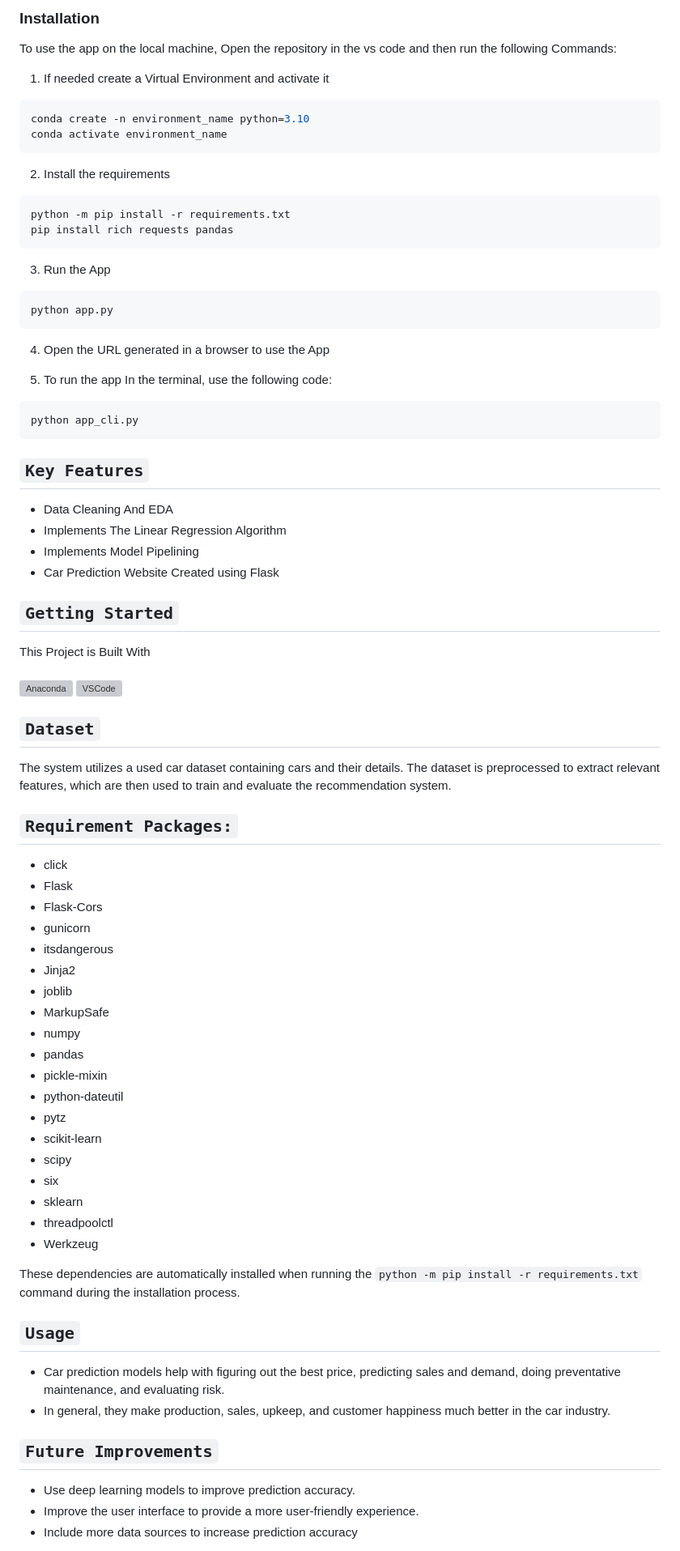
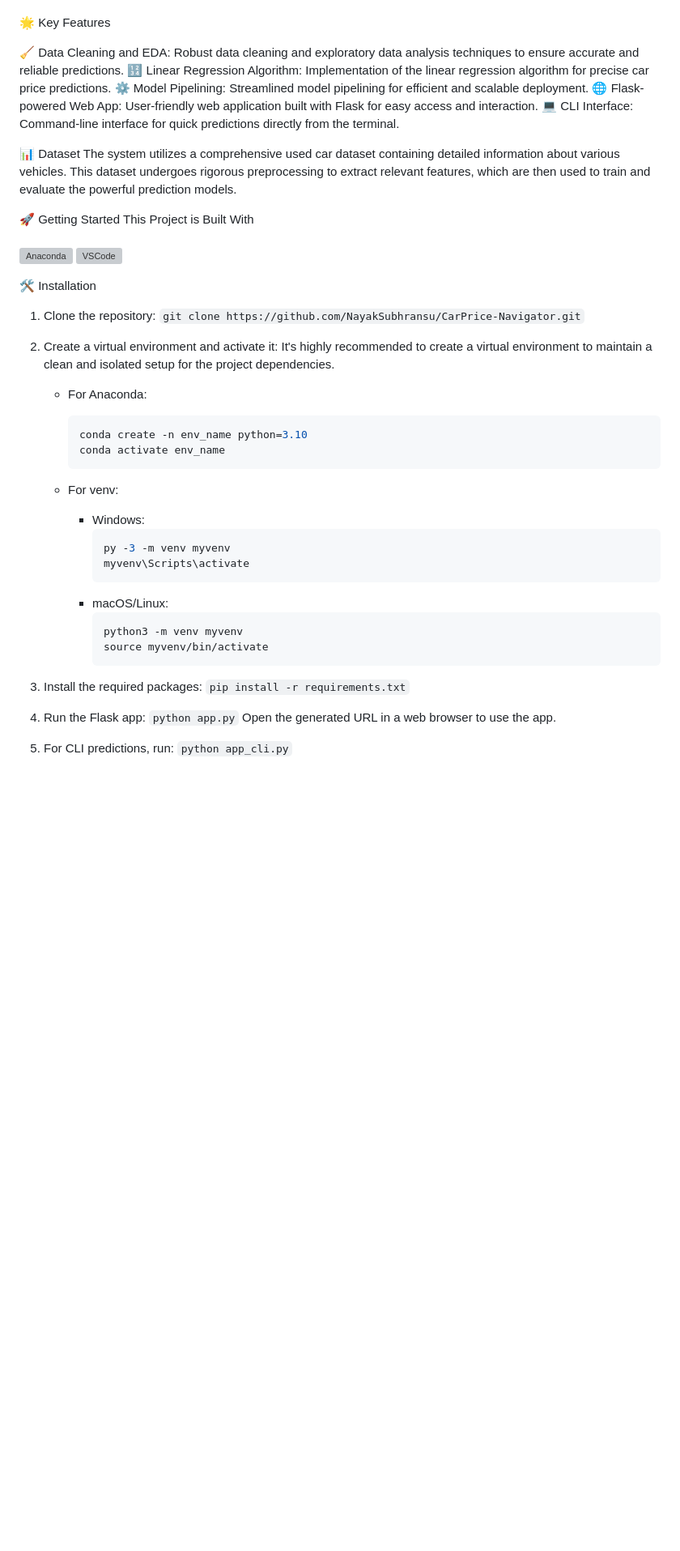
Before and after one commit to NayakSubhransu/CarPrice-Navigator, a Markdown page: README.md, the part around one of its changes. Shown at 81% size. GitHub-like rendering; blank space fills up the shorter version; grey boxes are pictures that could not be loaded.

````diff
--- a/README.md
+++ b/README.md
@@ -32,79 +29,53 @@ See the implementation details with <a href="https://github.com/NayakSubhransu/C
 </p>
 
-### __Installation__
-To use the app on the local machine, Open the repository in the vs code and then run the following Commands:
 
-1. If needed create a Virtual Environment and activate it
-```sh
-conda create -n environment_name python=3.10
-conda activate environment_name
-```
+🌟 Key Features
 
-2. Install the requirements
-```sh
-python -m pip install -r requirements.txt
-pip install rich requests pandas
-```
+🧹 Data Cleaning and EDA: Robust data cleaning and exploratory data analysis techniques to ensure accurate and reliable predictions.
+🔢 Linear Regression Algorithm: Implementation of the linear regression algorithm for precise car price predictions.
+⚙️ Model Pipelining: Streamlined model pipelining for efficient and scalable deployment.
+🌐 Flask-powered Web App: User-friendly web application built with Flask for easy access and interaction.
+💻 CLI Interface: Command-line interface for quick predictions directly from the terminal.
 
-3. Run the App
-```sh
-python app.py
-```
+📊 Dataset
+The system utilizes a comprehensive used car dataset containing detailed information about various vehicles. This dataset undergoes rigorous preprocessing to extract relevant features, which are then used to train and evaluate the powerful prediction models.
 
-4. Open the URL generated in a browser to use the App
-
-5. To run the app In the terminal, use the following code:
-```sh
-python app_cli.py
-```
-
-## `Key Features`
-
-- Data Cleaning And EDA
-- Implements The Linear Regression Algorithm
-- Implements Model Pipelining
-- Car Prediction Website Created using Flask
-
-## `Getting Started`
-
+🚀 Getting Started
 This Project is Built With <br /><br />
 [![Anaconda][anaconda-shield]][anaconda-url] [![VSCode][vscode-shield]][vscode-url]
 
-## `Dataset`
+🛠️ Installation
 
-The system utilizes a used car dataset containing cars and their details. The dataset is preprocessed to extract relevant features, which are then used to train and evaluate the recommendation system.
+1. Clone the repository: `git clone https://github.com/NayakSubhransu/CarPrice-Navigator.git`
 
-## `Requirement Packages:`
-- click
-- Flask
-- Flask-Cors
-- gunicorn
-- itsdangerous
-- Jinja2
-- joblib
-- MarkupSafe
-- numpy
-- pandas
-- pickle-mixin
-- python-dateutil
-- pytz
-- scikit-learn
-- scipy
-- six
-- sklearn
-- threadpoolctl
-- Werkzeug
+2. Create a virtual environment and activate it:
+It's highly recommended to create a virtual environment to maintain a clean and isolated setup for the project dependencies.
 
-These dependencies are automatically installed when running the `python -m pip install -r requirements.txt` command during the installation process.
+   - For Anaconda:
 
-## `Usage`
+     ```sh
+     conda create -n env_name python=3.10
+     conda activate env_name
+     ```
 
-- Car prediction models help with figuring out the best price, predicting sales and demand, doing preventative maintenance, and evaluating risk.
-- In general, they make production, sales, upkeep, and customer happiness much better in the car industry.
+   - For venv:
+     - Windows:
+       ```sh
+       py -3 -m venv myvenv
+       myvenv\Scripts\activate
+       ```
+     - macOS/Linux:
+       ```sh
+       python3 -m venv myvenv
+       source myvenv/bin/activate
+       ```
+3. Install the required packages:
+    `pip install -r requirements.txt`
 
-## `Future Improvements`
+4. Run the Flask app:
+     `python app.py`
+Open the generated URL in a web browser to use the app.
 
-- Use deep learning models to improve prediction accuracy.
-- Improve the user interface to provide a more user-friendly experience.
-- Include more data sources to increase prediction accuracy
+5. For CLI predictions, run:
+     `python app_cli.py`
 
````
Also changed, not shown: other parts of README.md (+31 -13 lines).
